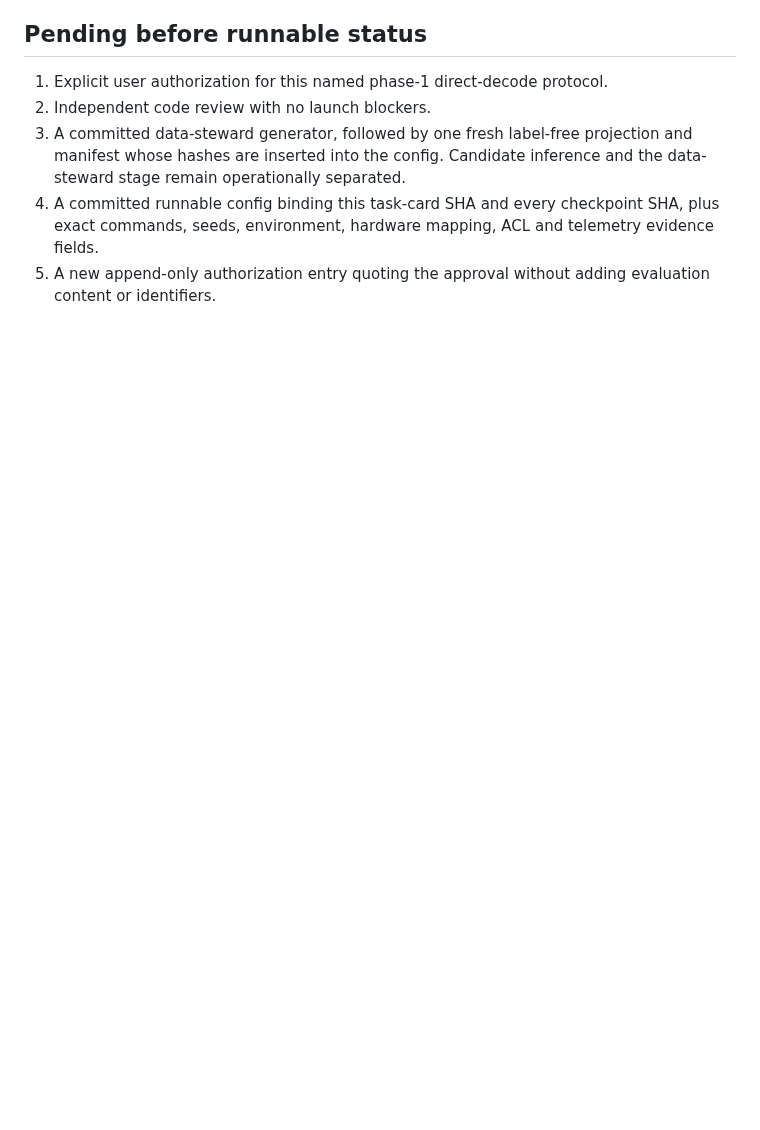
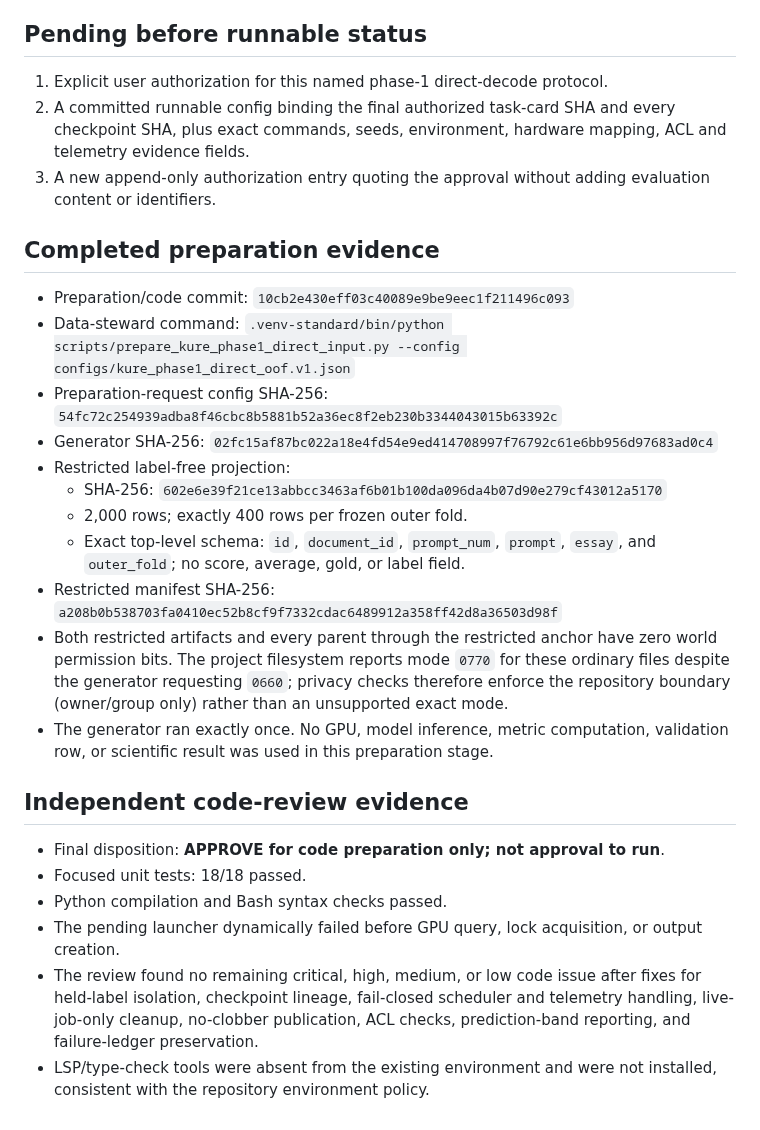
Before and after one commit to Yoon-Jeong-ho/mal2026, a Markdown page: docs/experiment_records/kure_phase1_direct_oof_20260803_001.md, the part around the change. Rendered like a GitHub page; blank space fills up the shorter version.

Commit message:
Record phase1 decode preparation evidence

```diff
--- a/docs/experiment_records/kure_phase1_direct_oof_20260803_001.md
+++ b/docs/experiment_records/kure_phase1_direct_oof_20260803_001.md
@@ -89,12 +89,47 @@ with cRT caused avoidable central collapse.
 ## Pending before runnable status
 
 1. Explicit user authorization for this named phase-1 direct-decode protocol.
-2. Independent code review with no launch blockers.
-3. A committed data-steward generator, followed by one fresh label-free projection
-   and manifest whose hashes are inserted into the config. Candidate inference and
-   the data-steward stage remain operationally separated.
-4. A committed runnable config binding this task-card SHA and every checkpoint
+2. A committed runnable config binding the final authorized task-card SHA and every checkpoint
    SHA, plus exact commands, seeds, environment, hardware mapping, ACL and
    telemetry evidence fields.
-5. A new append-only authorization entry quoting the approval without adding
+3. A new append-only authorization entry quoting the approval without adding
    evaluation content or identifiers.
+
+## Completed preparation evidence
+
+- Preparation/code commit:
+  `10cb2e430eff03c40089e9be9eec1f211496c093`
+- Data-steward command:
+  `.venv-standard/bin/python scripts/prepare_kure_phase1_direct_input.py --config configs/kure_phase1_direct_oof.v1.json`
+- Preparation-request config SHA-256:
+  `54fc72c254939adba8f46cbc8b5881b52a36ec8f2eb230b3344043015b63392c`
+- Generator SHA-256:
+  `02fc15af87bc022a18e4fd54e9ed414708997f76792c61e6bb956d97683ad0c4`
+- Restricted label-free projection:
+  - SHA-256: `602e6e39f21ce13abbcc3463af6b01b100da096da4b07d90e279cf43012a5170`
+  - 2,000 rows; exactly 400 rows per frozen outer fold.
+  - Exact top-level schema: `id`, `document_id`, `prompt_num`, `prompt`,
+    `essay`, and `outer_fold`; no score, average, gold, or label field.
+- Restricted manifest SHA-256:
+  `a208b0b538703fa0410ec52b8cf9f7332cdac6489912a358ff42d8a36503d98f`
+- Both restricted artifacts and every parent through the restricted anchor have
+  zero world permission bits. The project filesystem reports mode `0770` for
+  these ordinary files despite the generator requesting `0660`; privacy checks
+  therefore enforce the repository boundary (owner/group only) rather than an
+  unsupported exact mode.
+- The generator ran exactly once. No GPU, model inference, metric computation,
+  validation row, or scientific result was used in this preparation stage.
+
+## Independent code-review evidence
+
+- Final disposition: **APPROVE for code preparation only; not approval to run**.
+- Focused unit tests: 18/18 passed.
+- Python compilation and Bash syntax checks passed.
+- The pending launcher dynamically failed before GPU query, lock acquisition,
+  or output creation.
+- The review found no remaining critical, high, medium, or low code issue after
+  fixes for held-label isolation, checkpoint lineage, fail-closed scheduler and
+  telemetry handling, live-job-only cleanup, no-clobber publication, ACL checks,
+  prediction-band reporting, and failure-ledger preservation.
+- LSP/type-check tools were absent from the existing environment and were not
+  installed, consistent with the repository environment policy.
```
